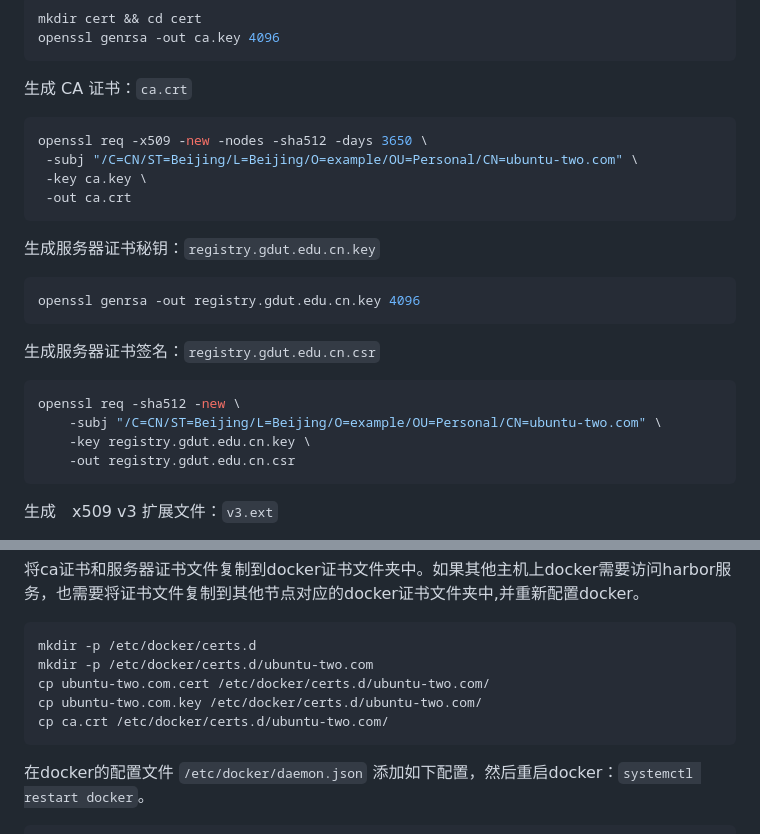
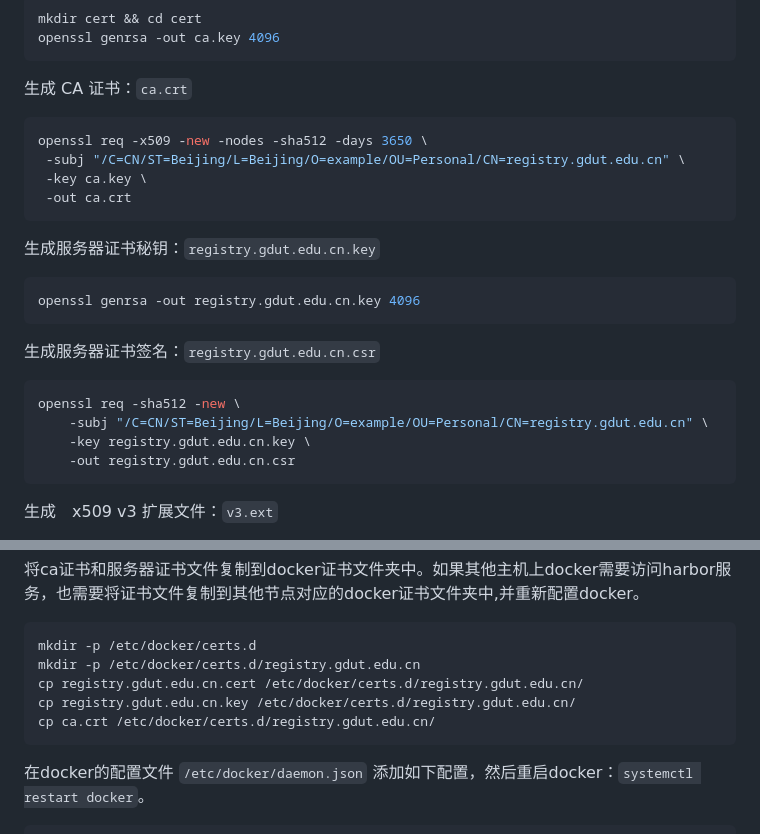
Before and after one commit to chn-lee-yumi/mirrors-gdut, a Markdown page: README.md, 2 parts joined by grey strips. Drawn GitHub-style.

Commit message:
fix(README.md):修正错误

````diff
--- a/README.md
+++ b/README.md
@@ -154,7 +154,7 @@ openssl genrsa -out ca.key 4096
 
 ```bash
 openssl req -x509 -new -nodes -sha512 -days 3650 \
- -subj "/C=CN/ST=Beijing/L=Beijing/O=example/OU=Personal/CN=ubuntu-two.com" \
+ -subj "/C=CN/ST=Beijing/L=Beijing/O=example/OU=Personal/CN=registry.gdut.edu.cn" \
  -key ca.key \
  -out ca.crt
 ```
@@ -168,7 +168,7 @@ openssl genrsa -out registry.gdut.edu.cn.key 4096
 
 ```bash
 openssl req -sha512 -new \
-    -subj "/C=CN/ST=Beijing/L=Beijing/O=example/OU=Personal/CN=ubuntu-two.com" \
+    -subj "/C=CN/ST=Beijing/L=Beijing/O=example/OU=Personal/CN=registry.gdut.edu.cn" \
     -key registry.gdut.edu.cn.key \
     -out registry.gdut.edu.cn.csr
 ```
@@ -221,10 +221,10 @@ openssl x509 -inform PEM -in registry.gdut.edu.cn.crt -out registry.gdut.edu.cn.
 
 ```bash
 mkdir -p /etc/docker/certs.d
-mkdir -p /etc/docker/certs.d/ubuntu-two.com
-cp ubuntu-two.com.cert /etc/docker/certs.d/ubuntu-two.com/
-cp ubuntu-two.com.key /etc/docker/certs.d/ubuntu-two.com/
-cp ca.crt /etc/docker/certs.d/ubuntu-two.com/
+mkdir -p /etc/docker/certs.d/registry.gdut.edu.cn
+cp registry.gdut.edu.cn.cert /etc/docker/certs.d/registry.gdut.edu.cn/
+cp registry.gdut.edu.cn.key /etc/docker/certs.d/registry.gdut.edu.cn/
+cp ca.crt /etc/docker/certs.d/registry.gdut.edu.cn/
 ```
  在docker的配置文件 `/etc/docker/daemon.json` 添加如下配置，然后重启docker：`systemctl restart docker`。
 
````
